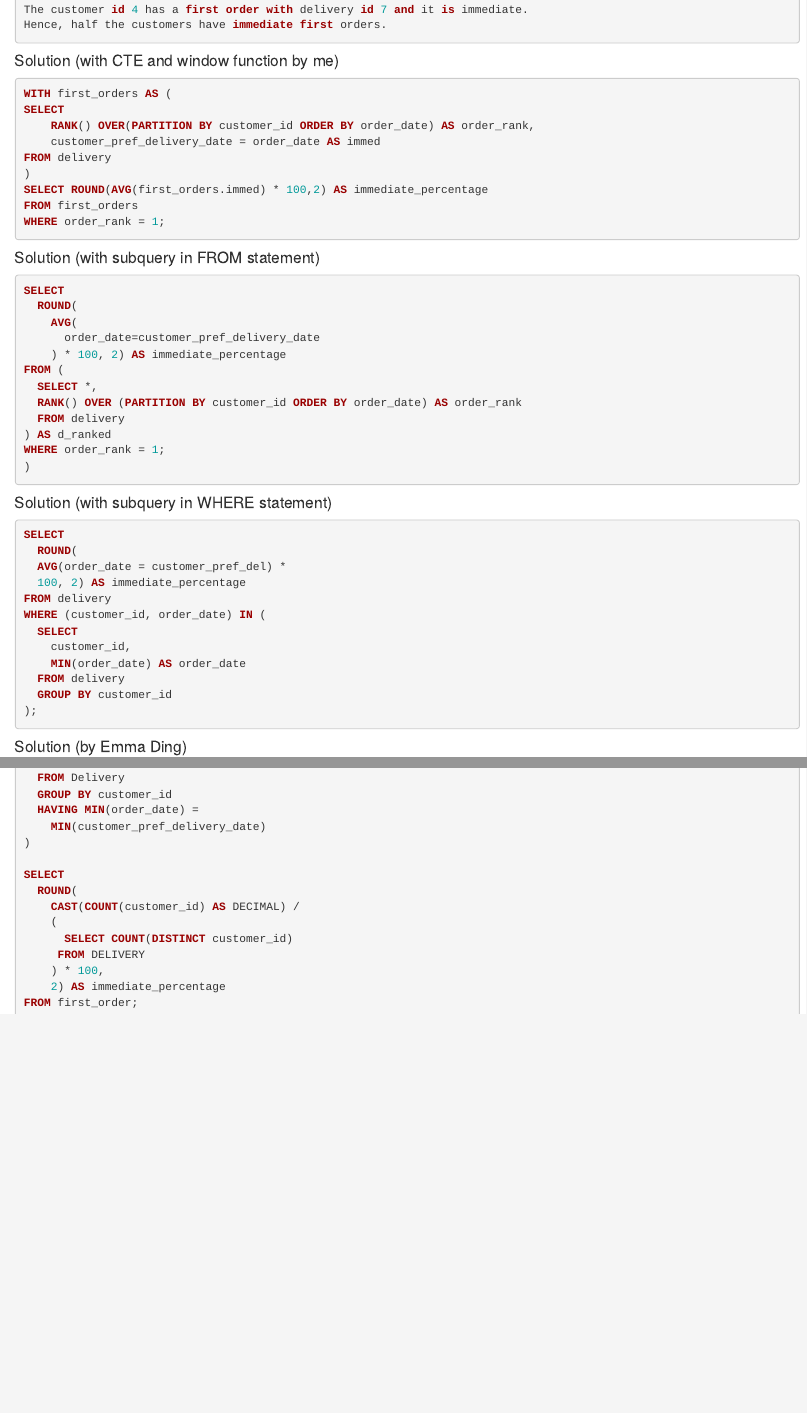
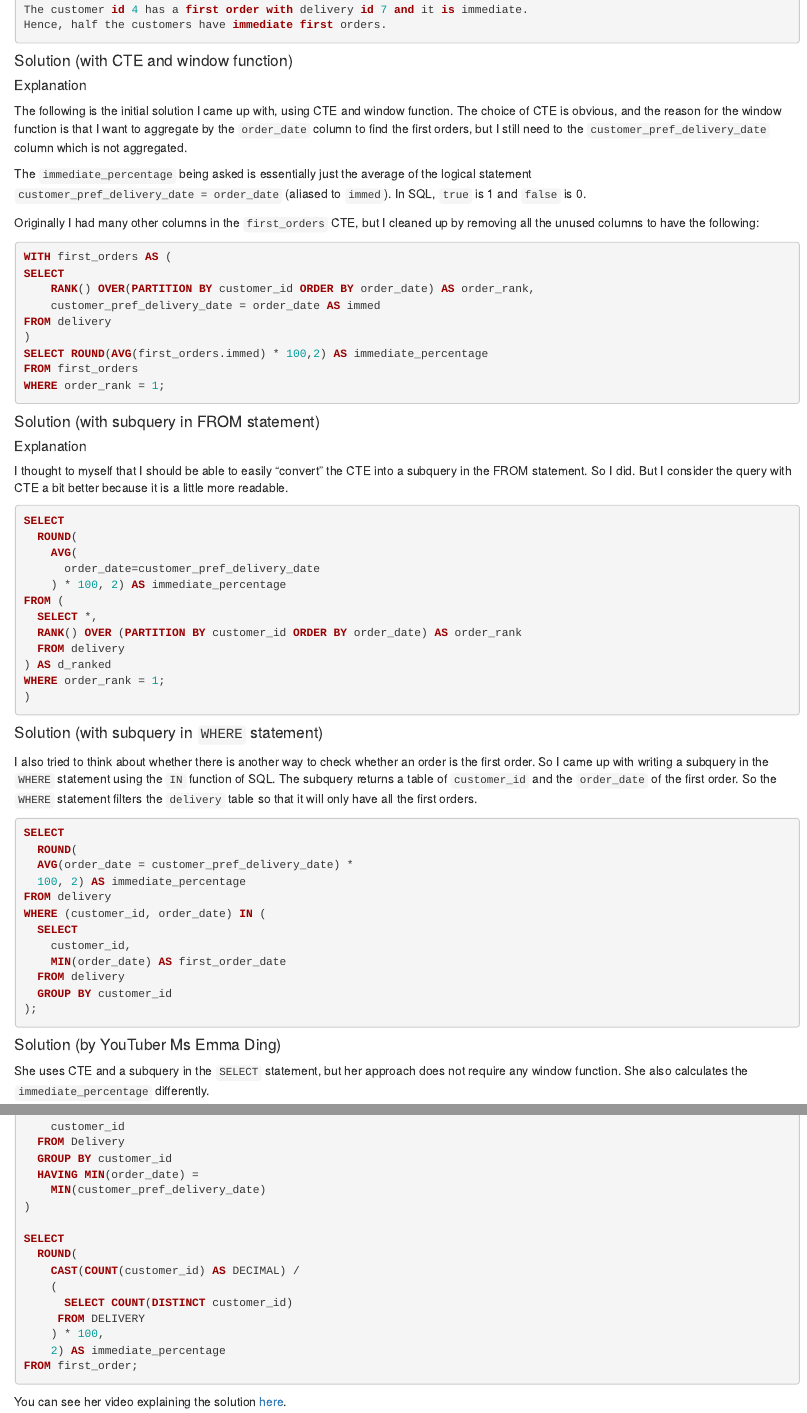
Before and after one commit to stevenleung2018/digital-cv, an R Markdown document (docs/SQL/sql_leetcode_1174_Immediate_Food_Delivery_II.Rmd): the page in a window 1100 px wide, from 1040 px down, and a second part further down, joined at a grey line. Rendered offline with R 4.5, knitr and Pandoc, with nearby package versions.

Commit message:
Finish first version.

````diff
--- a/docs/SQL/sql_leetcode_1174_Immediate_Food_Delivery_II.Rmd
+++ b/docs/SQL/sql_leetcode_1174_Immediate_Food_Delivery_II.Rmd
@@ -75,7 +75,15 @@ The customer id 4 has a first order with delivery id 7 and it is immediate.
 Hence, half the customers have immediate first orders.
 ```
 
-#### Solution (with CTE and window function by me)
+#### Solution (with CTE and window function)
+
+##### Explanation
+
+The following is the initial solution I came up with, using CTE and window function.  The choice of CTE is obvious, and the reason for the window function is that I want to aggregate by the `order_date` column to find the first orders, but I still need to the `customer_pref_delivery_date` column which is not aggregated.
+
+The `immediate_percentage` being asked is essentially just the average of the logical statement `customer_pref_delivery_date = order_date` (aliased to `immed`).  In SQL, `true` is 1 and `false` is 0.
+
+Originally I had many other columns in the `first_orders` CTE, but I cleaned up by removing all the unused columns to have the following:
 
 ```{sql 1174_solution_CTE_window, eval=FALSE}
 WITH first_orders AS (
@@ -90,6 +98,10 @@ WHERE order_rank = 1;
 ```
 
 #### Solution (with subquery in FROM statement)
+
+##### Explanation
+
+I thought to myself that I should be able to easily "convert" the CTE into a subquery in the FROM statement.  So I did.  But I consider the query with CTE a bit better because it is a little more readable.
 
 ```{sql 1174_solution_subquery_FROM, eval=FALSE}
 SELECT
@@ -106,24 +118,28 @@ WHERE order_rank = 1;
 )
 ```
 
-#### Solution (with subquery in WHERE statement)
+#### Solution (with subquery in `WHERE` statement)
+
+I also tried to think about whether there is another way to check whether an order is the first order.  So I came up with writing a subquery in the `WHERE` statement using the `IN` function of SQL.  The subquery returns a table of `customer_id` and the `order_date` of the first order.  So the `WHERE` statement filters the `delivery` table so that it will only have all the first orders.
 
 ```{sql 1174_solution_subquery_WHERE, eval=FALSE}
 SELECT
   ROUND(
-  AVG(order_date = customer_pref_del) *
+  AVG(order_date = customer_pref_delivery_date) *
   100, 2) AS immediate_percentage
 FROM delivery
 WHERE (customer_id, order_date) IN (
   SELECT
     customer_id,
-    MIN(order_date) AS order_date
+    MIN(order_date) AS first_order_date
   FROM delivery
   GROUP BY customer_id
 );
 ```
 
-#### Solution (by Emma Ding)
+#### Solution (by YouTuber Ms Emma Ding)
+
+She uses CTE and a subquery in the `SELECT` statement, but her approach does not require any window function.  She also calculates the `immediate_percentage` differently.
 
 ```{sql 1174_solution_ED, eval=FALSE}
 WITH first_order AS (
@@ -145,3 +161,5 @@ SELECT
     2) AS immediate_percentage
 FROM first_order;
 ```
+
+You can see her video explaining the solution [here](https://youtu.be/1tfGvvVOF6Q).
````
Also changed, not shown: 1 other file.
